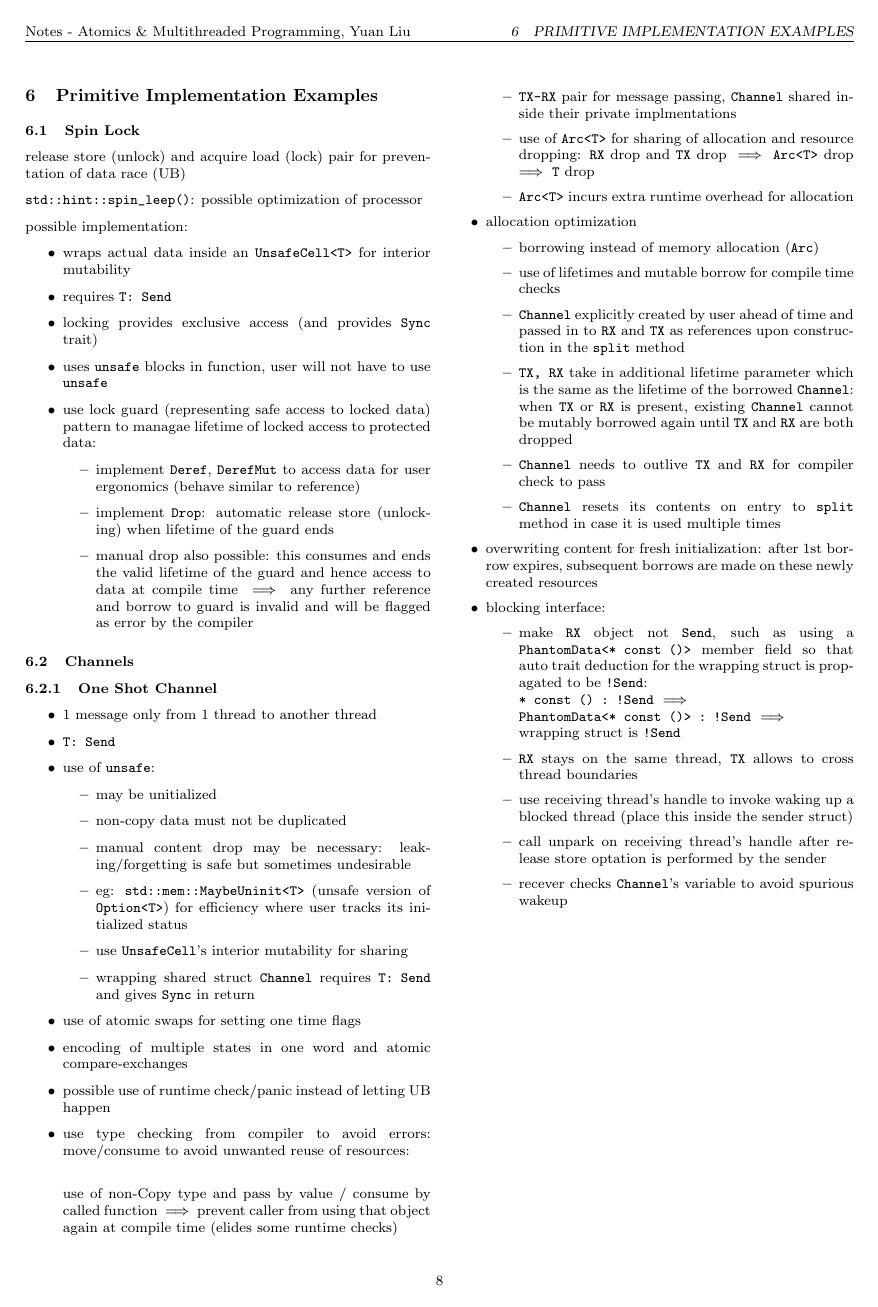
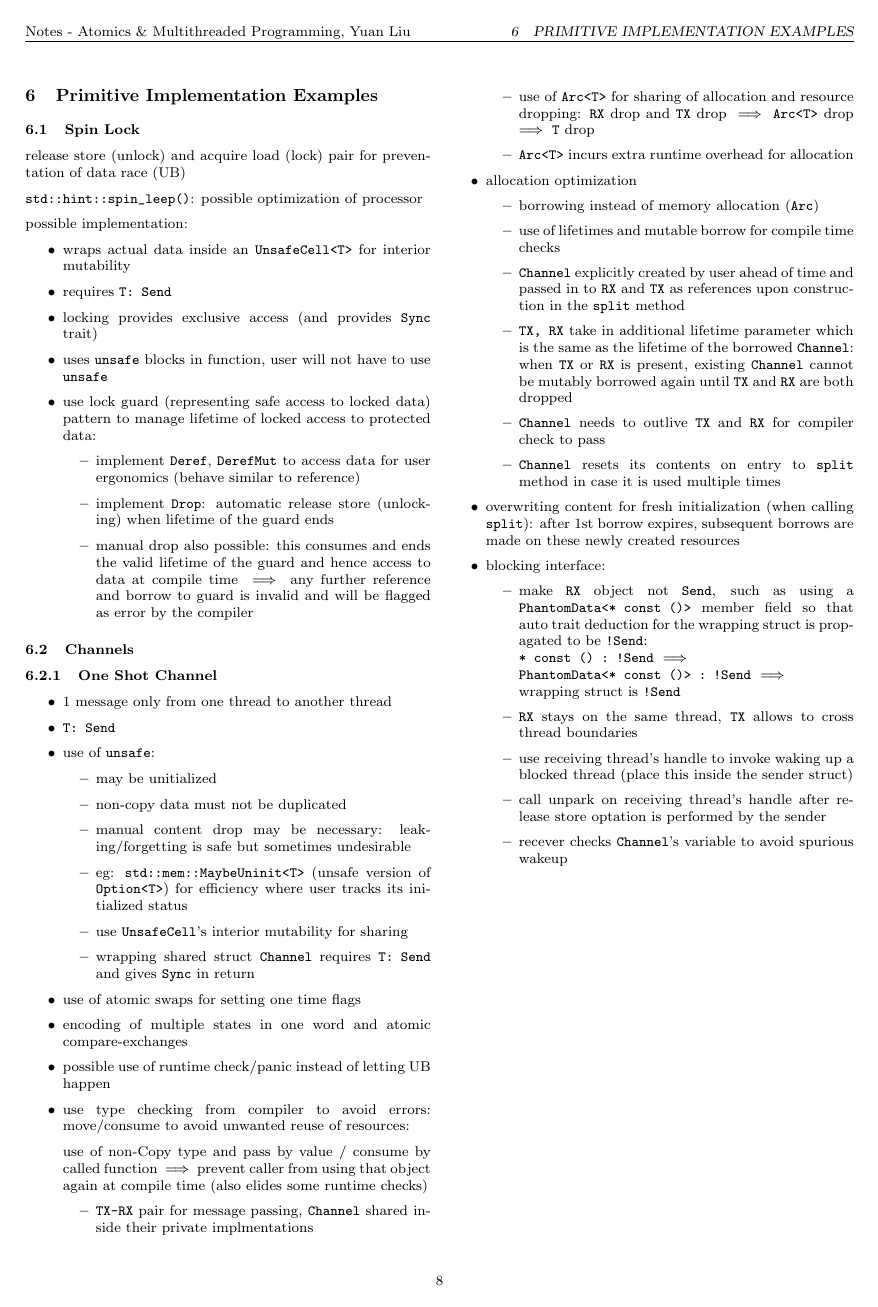
Before and after one commit to exbibyte/notes_atomics, a LaTeX document (notebook.tex): page 8 of 12. Compiled offline with pdfLaTeX.

Commit message:
correct typos

```diff
--- a/notebook.tex
+++ b/notebook.tex
@@ -765,7 +765,7 @@ if p == ... {
     \item requires \verb%T: Send%
     \item locking provides exclusive access (and provides \verb%Sync% trait)
     \item uses \verb%unsafe% blocks in function, user will not have to use \verb%unsafe%
-    \item use lock guard (representing safe access to locked data) pattern to managae lifetime of locked access to protected data:
+    \item use lock guard (representing safe access to locked data) pattern to manage lifetime of locked access to protected data:
     \begin{itemize}
       \item implement \verb%Deref%, \verb%DerefMut% to access data for user ergonomics (behave similar to reference)
       \item implement \verb%Drop%: automatic release store (unlocking) when lifetime of the guard ends
@@ -777,7 +777,7 @@ if p == ... {
 
     \subsubsection{One Shot Channel}
     \begin{itemize}
-      \item 1 message only from 1 thread to another thread
+      \item 1 message only from one thread to another thread
       \item \verb%T: Send%
       \item use of \verb%unsafe%:
         \begin{itemize}
@@ -791,9 +791,9 @@ if p == ... {
       \item use of atomic swaps for setting one time flags
       \item encoding of multiple states in one word and atomic compare-exchanges
       \item possible use of runtime check/panic instead of letting UB happen
-      \item use type checking from compiler to avoid errors: move/consume to avoid unwanted reuse of resources:\\
+      \item use type checking from compiler to avoid errors: move/consume to avoid unwanted reuse of resources:
 
-        use of non-Copy type and pass by value / consume by called function $\implies$ prevent caller from using that object again at compile time (elides some runtime checks)
+        use of non-Copy type and pass by value / consume by called function $\implies$ prevent caller from using that object again at compile time (also elides some runtime checks)
         \begin{itemize}
           \item \verb%TX-RX% pair for message passing, \verb%Channel% shared inside their private implmentations
           \item use of \verb%Arc<T>% for sharing of allocation and resource dropping: \verb%RX% drop and \verb%TX% drop $\implies$ \verb%Arc<T>% drop $\implies$ \verb%T% drop
@@ -810,7 +810,7 @@ if p == ... {
           \item \verb%Channel% resets its contents on entry to \verb%split% method in case it is used multiple times
           \end{itemize}
 
-      \item overwriting content for fresh initialization: after 1st borrow expires, subsequent borrows are made on these newly created resources
+      \item overwriting content for fresh initialization (when calling \verb%split%): after 1st borrow expires, subsequent borrows are made on these newly created resources
       \item blocking interface:
         \begin{itemize}
         \item make \verb%RX% object not \verb%Send%, such as using a \verb%PhantomData<* const ()>% member field so that auto trait deduction for the wrapping struct is propagated to be \verb%!Send%:\\
```
Also changed, not shown: notebook.pdf, notebook.tex (16 more changed lines).
